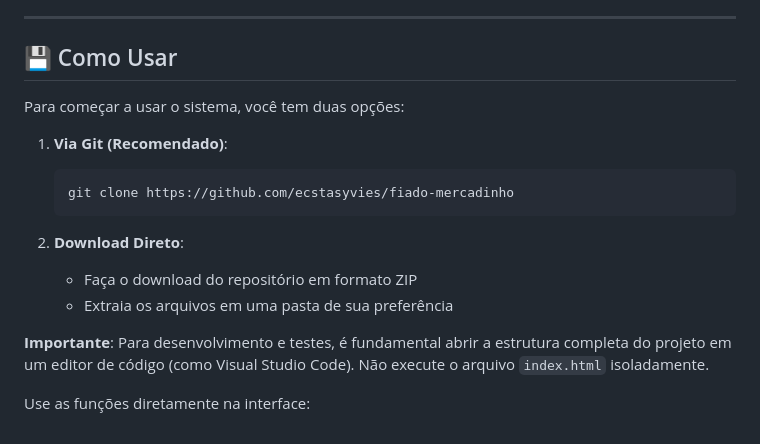
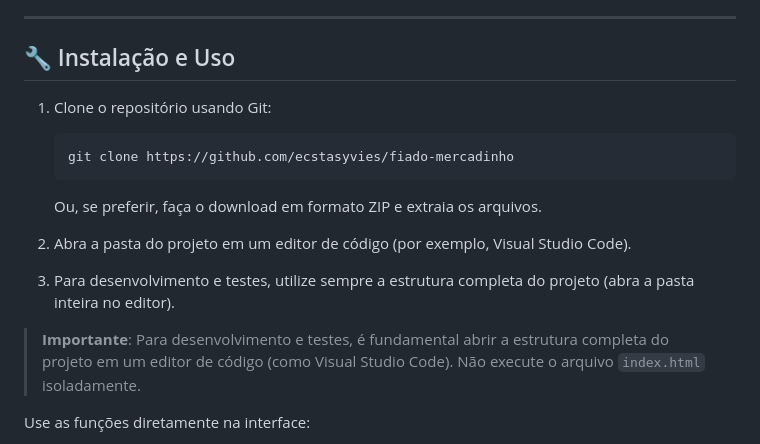
Before and after one commit to ecstasyvies/fiado-mercadinho, a Markdown page: README.md, the part around the change. GitHub-like rendering.

Commit message:
Atualizar o README.md
Atualizada a seção de uso no README: renomeada para 'Instalação e Uso' e reorganizadas instruções de clonagem, download e abertura do projeto.

````diff
--- a/README.md
+++ b/README.md
@@ -31,20 +31,21 @@
 
 ---
 
-## 💾 Como Usar
+## 🔧 Instalação e Uso
 
-Para começar a usar o sistema, você tem duas opções:
+1. Clone o repositório usando Git:
 
-1. **Via Git (Recomendado)**:
-   ```bash
-   git clone https://github.com/ecstasyvies/fiado-mercadinho
-   ```
+	```bash
+	git clone https://github.com/ecstasyvies/fiado-mercadinho
+	```
 
-2. **Download Direto**:
-   - Faça o download do repositório em formato ZIP
-   - Extraia os arquivos em uma pasta de sua preferência
+	Ou, se preferir, faça o download em formato ZIP e extraia os arquivos.
 
-**Importante**: Para desenvolvimento e testes, é fundamental abrir a estrutura completa do projeto em um editor de código (como Visual Studio Code). Não execute o arquivo `index.html` isoladamente.
+2. Abra a pasta do projeto em um editor de código (por exemplo, Visual Studio Code).
+
+3. Para desenvolvimento e testes, utilize sempre a estrutura completa do projeto (abra a pasta inteira no editor).
+
+> **Importante**: Para desenvolvimento e testes, é fundamental abrir a estrutura completa do projeto em um editor de código (como Visual Studio Code). Não execute o arquivo `index.html` isoladamente.
 
 Use as funções diretamente na interface:
 
````
